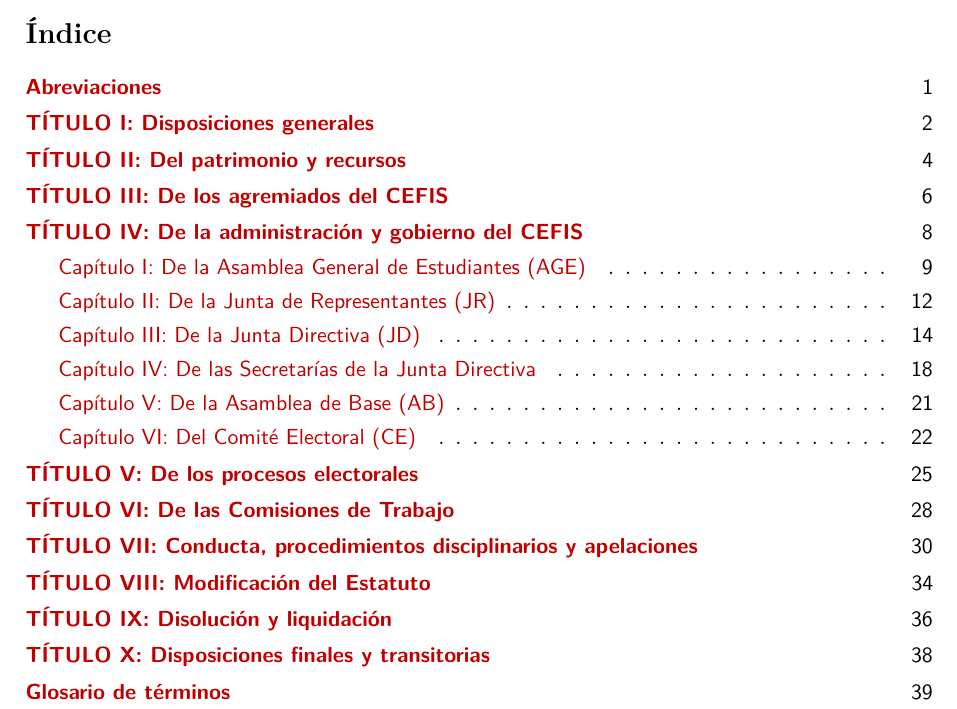
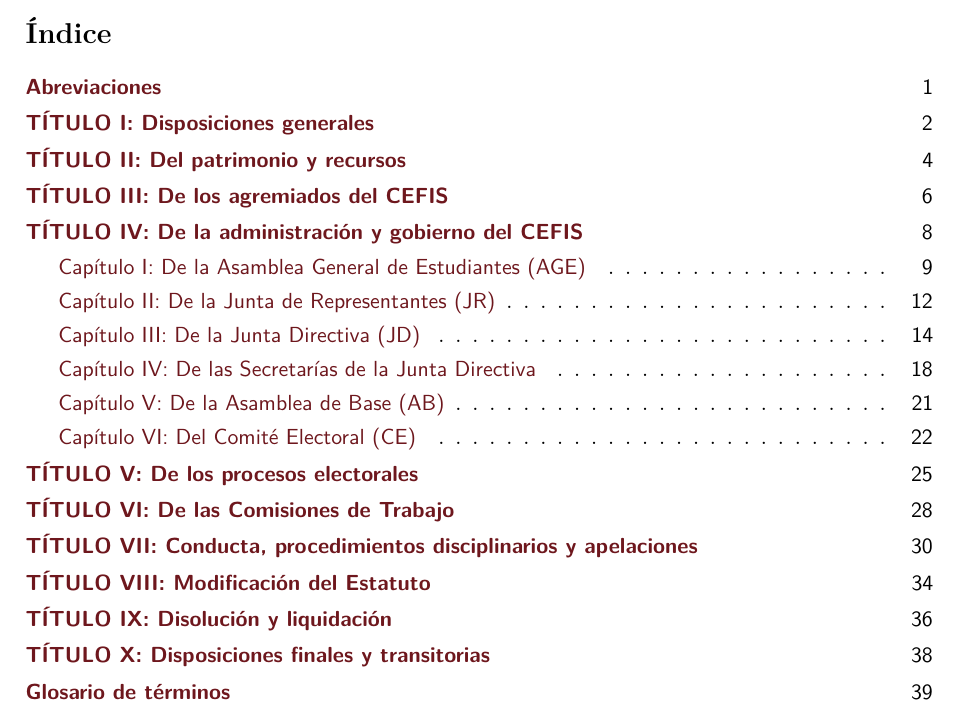
Before and after one commit to totallynotdavid/estatuto-cefis, a LaTeX document (main.tex, which reads estatuto.sty): part of page 2 of 41, cut so that both start at the same text. Compiled offline with pdfLaTeX.

Commit message:
fix: correct primary color definition in estatuto package and add a blank line in main document

```diff
--- a/estatuto.sty
+++ b/estatuto.sty
@@ -26,7 +26,7 @@
     headheight=15pt, footskip=15mm, headsep=8mm
 }
 
-\definecolor{primary}{rgb}{0.75,0,0}     % Primary color (dark red)
+\definecolor{primary}{rgb}{0.431, 0.09, 0.114}     % Primary color (dark red)
 
 % Spacing
 \onehalfspacing%
```
Also changed, not shown: main.tex (+1 -0 lines).
